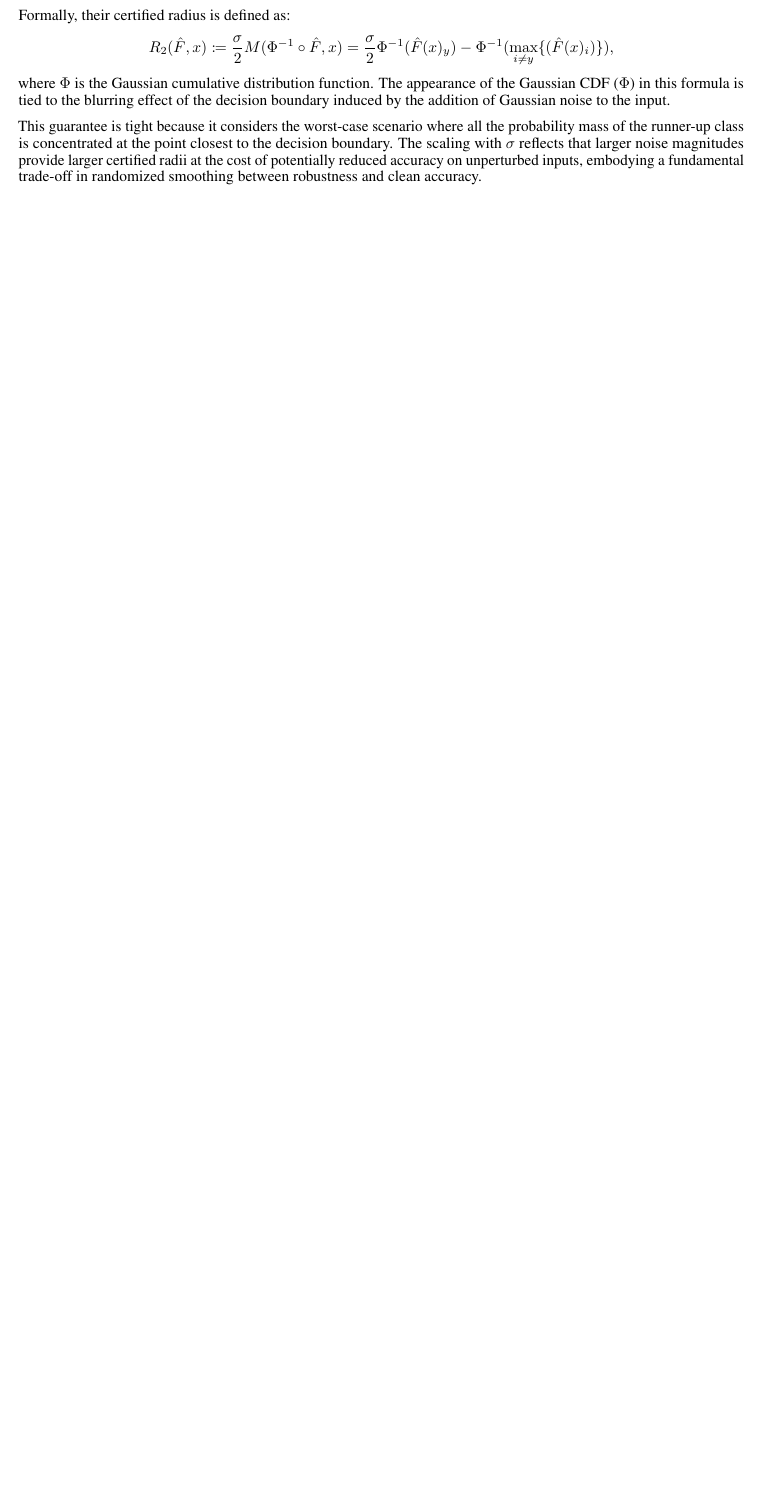
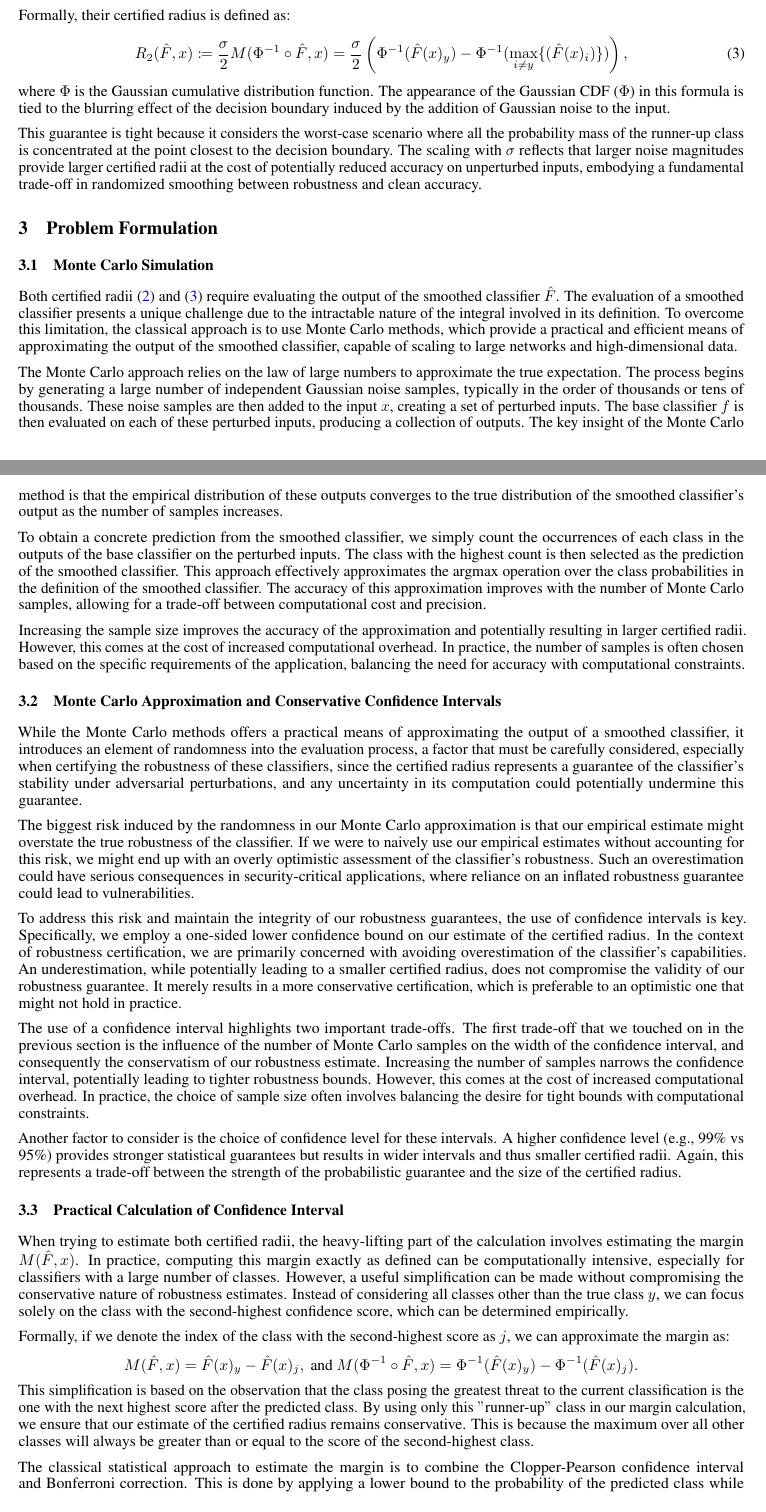
Before and after one commit to ZakariaeMoutaouakil/arxiv, a LaTeX paper (src/main.tex, which reads src/chapters/problem.tex): part of page 4 of 8 before the commit and two parts of pages 4 and 5 of 10 after it, the two joined at a grey line, cut so that both start at the same text, the shorter picture padded with empty space. Compiled offline with pdfLaTeX.

Commit message:
Added problem.tex

```diff
--- /dev/null
+++ b/src/chapters/problem.tex
@@ -0,0 +1,66 @@
+\section{Problem Formulation}\label{sec:problem-formulation}
+
+\subsection{Monte Carlo Simulation}\label{subsec:monte-carlo-simulation}
+
+Both certified radii~\eqref{eq:first-radius} and~\eqref{eq:second-radius} require evaluating the output of the smoothed classifier $\hat{F}$.
+The evaluation of a smoothed classifier presents a unique challenge due to the intractable nature of the integral involved in its definition.
+To overcome this limitation, the classical approach is to use Monte Carlo methods, which provide a practical and efficient means of approximating the output of the smoothed classifier, capable of scaling to large networks and high-dimensional data.
+
+The Monte Carlo approach relies on the law of large numbers to approximate the true expectation.
+The process begins by generating a large number of independent Gaussian noise samples, typically in the order of thousands or tens of thousands.
+These noise samples are then added to the input $x$, creating a set of perturbed inputs.
+The base classifier $f$ is then evaluated on each of these perturbed inputs, producing a collection of outputs.
+The key insight of the Monte Carlo method is that the empirical distribution of these outputs converges to the true distribution of the smoothed classifier's output as the number of samples increases.
+
+To obtain a concrete prediction from the smoothed classifier, we simply count the occurrences of each class in the outputs of the base classifier on the perturbed inputs.
+The class with the highest count is then selected as the prediction of the smoothed classifier.
+This approach effectively approximates the argmax operation over the class probabilities in the definition of the smoothed classifier.
+The accuracy of this approximation improves with the number of Monte Carlo samples, allowing for a trade-off between computational cost and precision.
+
+Increasing the sample size improves the accuracy of the approximation and potentially resulting in larger certified radii.
+However, this comes at the cost of increased computational overhead.
+In practice, the number of samples is often chosen based on the specific requirements of the application, balancing the need for accuracy with computational constraints.
+
+\subsection{Monte Carlo Approximation and Conservative Confidence Intervals}\label{subsec:monte-carlo-approximation-and-conservative-confidence-intervals}
+
+While the Monte Carlo methods offers a practical means of approximating the output of a smoothed classifier, it introduces an element of randomness into the evaluation process, a factor that must be carefully considered, especially when certifying the robustness of these classifiers, since the certified radius represents a guarantee of the classifier's stability under adversarial perturbations, and any uncertainty in its computation could potentially undermine this guarantee.
+
+The biggest risk induced by the randomness in our Monte Carlo approximation is that our empirical estimate might overstate the true robustness of the classifier.
+If we were to naively use our empirical estimates without accounting for this risk, we might end up with an overly optimistic assessment of the classifier's robustness.
+Such an overestimation could have serious consequences in security-critical applications, where reliance on an inflated robustness guarantee could lead to vulnerabilities.
+
+To address this risk and maintain the integrity of our robustness guarantees, the use of confidence intervals is key.
+Specifically, we employ a one-sided lower confidence bound on our estimate of the certified radius.
+In the context of robustness certification, we are primarily concerned with avoiding overestimation of the classifier's capabilities.
+An underestimation, while potentially leading to a smaller certified radius, does not compromise the validity of our robustness guarantee.
+It merely results in a more conservative certification, which is preferable to an optimistic one that might not hold in practice.
+
+The use of a confidence interval highlights two important trade-offs.
+The first trade-off that we touched on in the previous section is the influence of the number of Monte Carlo samples on the width of the confidence interval, and consequently the conservatism of our robustness estimate.
+Increasing the number of samples narrows the confidence interval, potentially leading to tighter robustness bounds.
+However, this comes at the cost of increased computational overhead.
+In practice, the choice of sample size often involves balancing the desire for tight bounds with computational constraints.
+
+Another factor to consider is the choice of confidence level for these intervals.
+A higher confidence level (e.g., 99\% vs 95\%) provides stronger statistical guarantees but results in wider intervals and thus smaller certified radii.
+Again, this represents a trade-off between the strength of the probabilistic guarantee and the size of the certified radius.
+
+\subsection{Practical Calculation of Confidence Interval}\label{subsec:practical-calculation-of-confidence-interval}
+
+When trying to estimate both certified radii, the heavy-lifting part of the calculation involves estimating the margin $M(\Hat{F},x)$.
+In practice, computing this margin exactly as defined can be computationally intensive, especially for classifiers with a large number of classes.
+However, a useful simplification can be made without compromising the conservative nature of robustness estimates.
+Instead of considering all classes other than the true class $y$, we can focus solely on the class with the second-highest confidence score, which can be determined empirically.
+
+Formally, if we denote the index of the class with the second-highest score as $j$, we can approximate the margin as:
+\begin{align*}
+    M(\Hat{F},x) =\Hat{F}(x)_{y} - \Hat{F}(x)_j, \text{ and }M(\Phi^{-1}\circ\Hat{F},x) =\Phi^{-1}(\Hat{F}(x)_{y}) - \Phi^{-1}(\Hat{F}(x)_j).
+\end{align*}
+This simplification is based on the observation that the class posing the greatest threat to the current classification is the one with the next highest score after the predicted class.
+By using only this \("\)runner-up\("\) class in our margin calculation, we ensure that our estimate of the certified radius remains conservative.
+This is because the maximum over all other classes will always be greater than or equal to the score of the second-highest class.
+
+The classical statistical approach to estimate the margin is to combine the Clopper-Pearson confidence interval and Bonferroni correction.
+This is done by applying a lower bound to the probability of the predicted class while simultaneously applying an upper bound to the probability of the runner-up class yields a conservative estimate of the classifier's robustness.
+
+Intuitively, the application of a lower bound to its probability effectively diminishes the perceived confidence of the classifier in its primary prediction.
```
Also changed, not shown: src/chapters/background.tex (+9 -9 lines), src/main.tex (+2 -0 lines), src/chapters/problem.tex (78 more changed lines).
